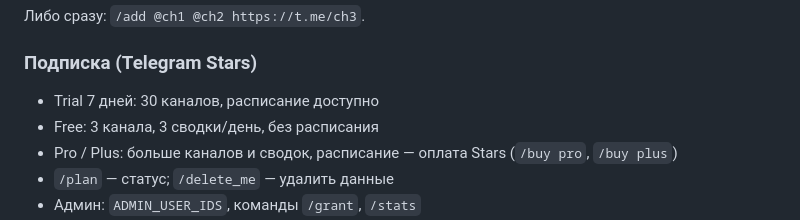
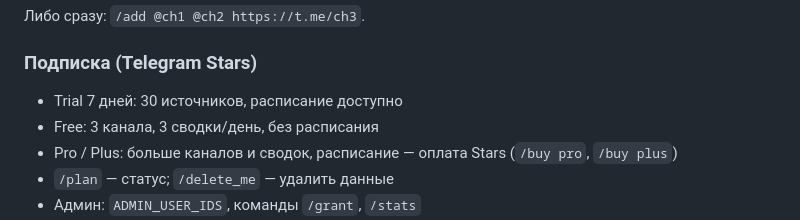
Before and after one commit to eotrokov/distinct_news_bot, a Markdown page: README.md, the part around the change. GitHub-like rendering.

Commit message:
Document source limit wording
Co-authored-by: otrokov <otrokov@me.com>

```diff
--- a/README.md
+++ b/README.md
@@ -86,7 +86,7 @@ Aleyda Solis и Marie Haynes.
 
 ### Подписка (Telegram Stars)
 
-- Trial 7 дней: 30 каналов, расписание доступно
+- Trial 7 дней: 30 источников, расписание доступно
 - Free: 3 канала, 3 сводки/день, без расписания
 - Pro / Plus: больше каналов и сводок, расписание — оплата Stars (`/buy pro`, `/buy plus`)
 - `/plan` — статус; `/delete_me` — удалить данные
```
